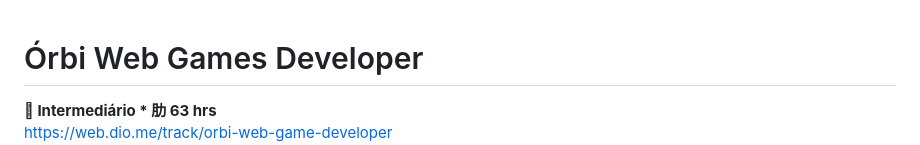
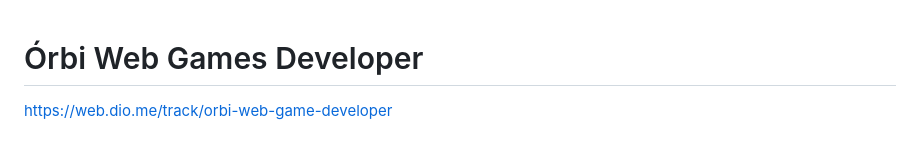
Before and after one commit to sammyfreitas/DIO_Orbi_WebGamesDev, a Markdown page: README.md, the part around the change printed below. GitHub-like rendering.

```diff
--- a/README.md
+++ b/README.md
@@ -1,3 +1,2 @@
 # Órbi Web Games Developer
-<b> Intermediário * 肋 63 hrs</b><br>
 https://web.dio.me/track/orbi-web-game-developer
```
Also changed, not shown: other parts of README.md (+4 -0 lines).
